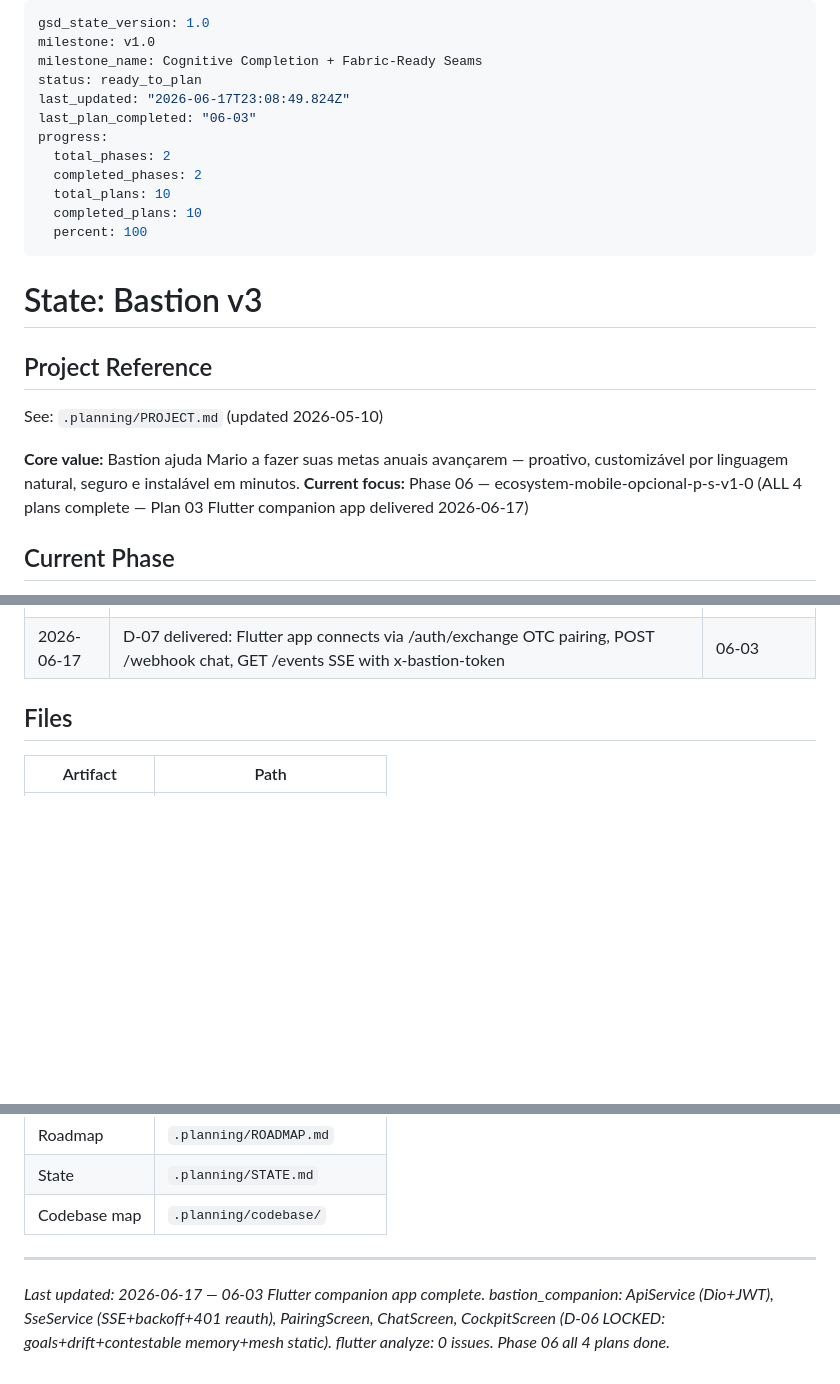
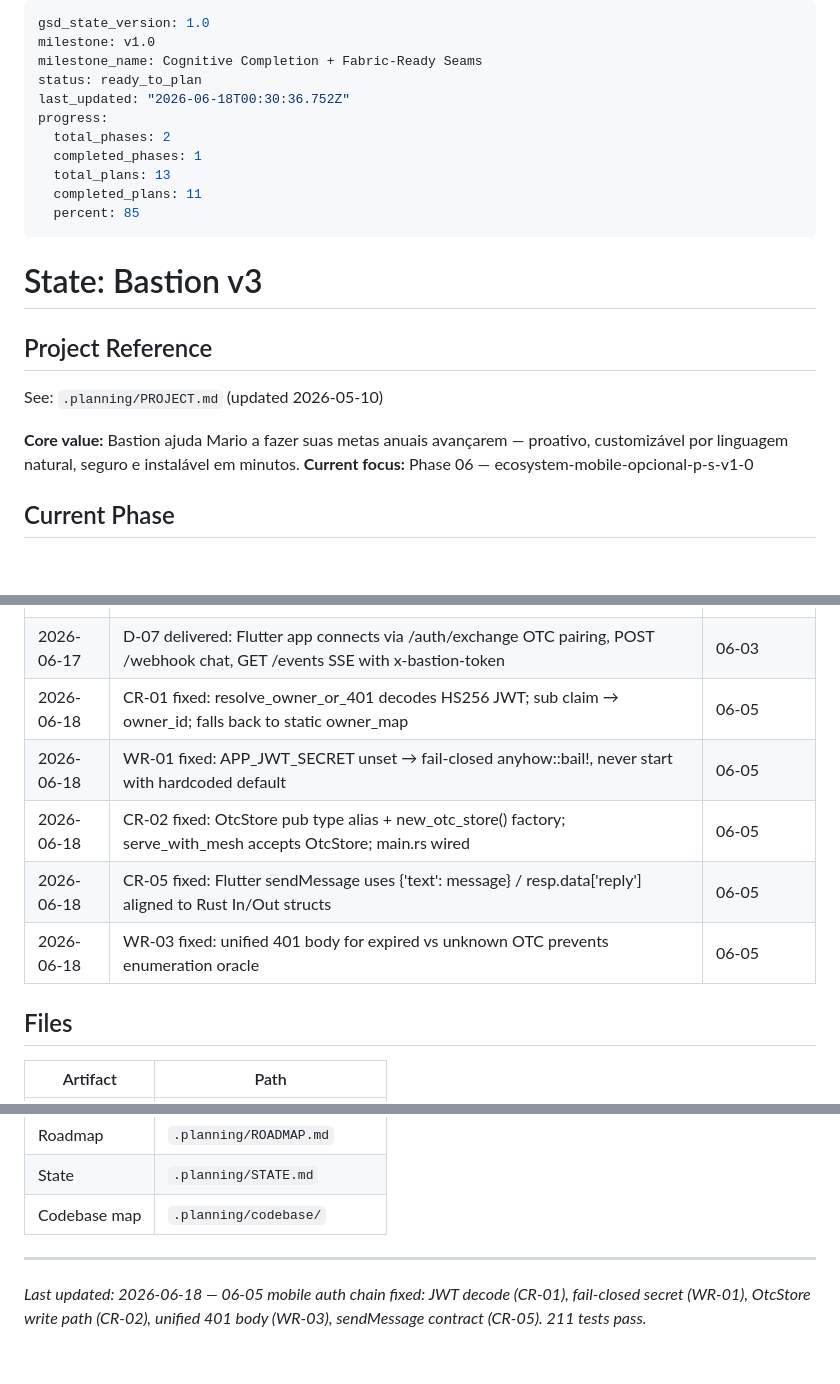
Before and after one commit to samurai-py/bastion, a Markdown page: .planning/STATE.md, 3 parts joined by grey strips. GitHub-like rendering; blank space fills up the shorter version.

Commit message:
docs(06-05): complete mobile auth chain plan — SUMMARY + STATE + ROADMAP
Co-Authored-By: Claude Sonnet 4.6 <noreply@anthropic.com>

```diff
--- a/.planning/STATE.md
+++ b/.planning/STATE.md
@@ -3,14 +3,13 @@ gsd_state_version: 1.0
 milestone: v1.0
 milestone_name: Cognitive Completion + Fabric-Ready Seams
 status: ready_to_plan
-last_updated: "2026-06-17T23:08:49.824Z"
-last_plan_completed: "06-03"
+last_updated: "2026-06-18T00:30:36.752Z"
 progress:
   total_phases: 2
-  completed_phases: 2
-  total_plans: 10
-  completed_plans: 10
-  percent: 100
+  completed_phases: 1
+  total_plans: 13
+  completed_plans: 11
+  percent: 85
 ---
 
 # State: Bastion v3
@@ -20,7 +19,7 @@ progress:
 See: `.planning/PROJECT.md` (updated 2026-05-10)
 
 **Core value:** Bastion ajuda Mario a fazer suas metas anuais avançarem — proativo, customizável por linguagem natural, seguro e instalável em minutos.
-**Current focus:** Phase 06 — ecosystem-mobile-opcional-p-s-v1-0 (ALL 4 plans complete — Plan 03 Flutter companion app delivered 2026-06-17)
+**Current focus:** Phase 06 — ecosystem-mobile-opcional-p-s-v1-0
 
 ## Current Phase
 
@@ -73,6 +72,11 @@ Next step: `/gsd-discuss-phase 2` (Cabinet, Privacy Tiers, Contestable Memory, G
 | 2026-06-17 | D-11: only /add-<channel> scaffold skill ships; specific channels (WhatsApp/Discord/Email) are community/future | 06-04 |
 | 2026-06-17 | D-06 LOCKED delivered: Flutter cockpit with goals (/goals), DriftIndicator (/drift), ContestableMemoryView (/memories + /contest <id>), mesh static placeholder | 06-03 |
 | 2026-06-17 | D-07 delivered: Flutter app connects via /auth/exchange OTC pairing, POST /webhook chat, GET /events SSE with x-bastion-token | 06-03 |
+| 2026-06-18 | CR-01 fixed: resolve_owner_or_401 decodes HS256 JWT; sub claim → owner_id; falls back to static owner_map | 06-05 |
+| 2026-06-18 | WR-01 fixed: APP_JWT_SECRET unset → fail-closed anyhow::bail!, never start with hardcoded default | 06-05 |
+| 2026-06-18 | CR-02 fixed: OtcStore pub type alias + new_otc_store() factory; serve_with_mesh accepts OtcStore; main.rs wired | 06-05 |
+| 2026-06-18 | CR-05 fixed: Flutter sendMessage uses {'text': message} / resp.data['reply'] aligned to Rust In/Out structs | 06-05 |
+| 2026-06-18 | WR-03 fixed: unified 401 body for expired vs unknown OTC prevents enumeration oracle | 06-05 |
 
 ## Files
 
@@ -87,4 +91,4 @@ Next step: `/gsd-discuss-phase 2` (Cabinet, Privacy Tiers, Contestable Memory, G
 | Codebase map | `.planning/codebase/` |
 
 ---
-*Last updated: 2026-06-17 — 06-03 Flutter companion app complete. bastion_companion: ApiService (Dio+JWT), SseService (SSE+backoff+401 reauth), PairingScreen, ChatScreen, CockpitScreen (D-06 LOCKED: goals+drift+contestable memory+mesh static). flutter analyze: 0 issues. Phase 06 all 4 plans done.*
+*Last updated: 2026-06-18 — 06-05 mobile auth chain fixed: JWT decode (CR-01), fail-closed secret (WR-01), OtcStore write path (CR-02), unified 401 body (WR-03), sendMessage contract (CR-05). 211 tests pass.*
```
Also changed, not shown: .planning/ROADMAP.md (+3 -3 lines), 1 other file.
